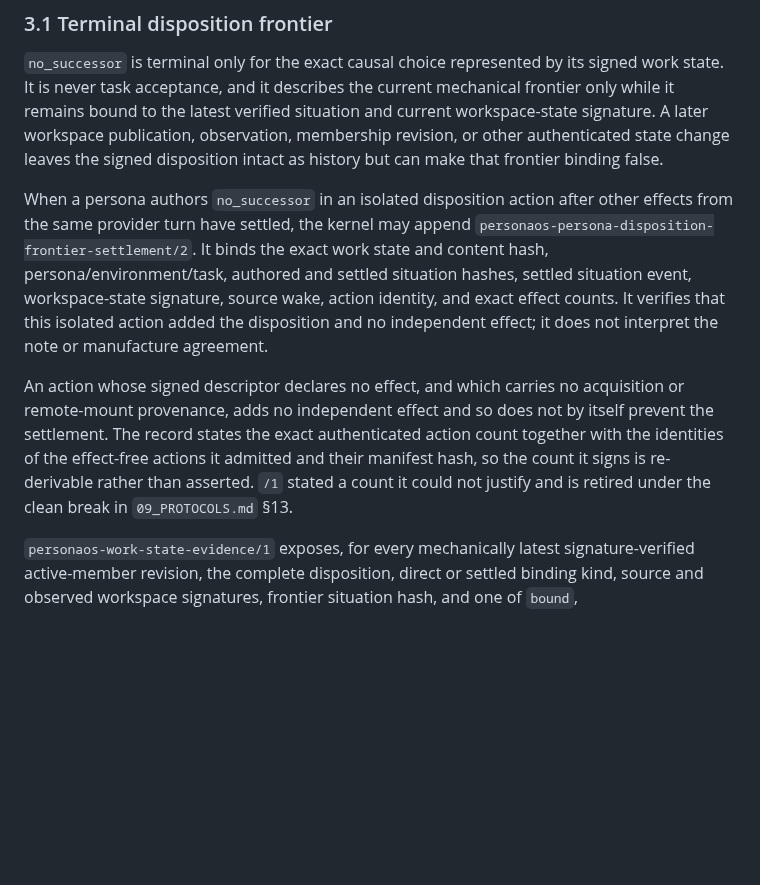
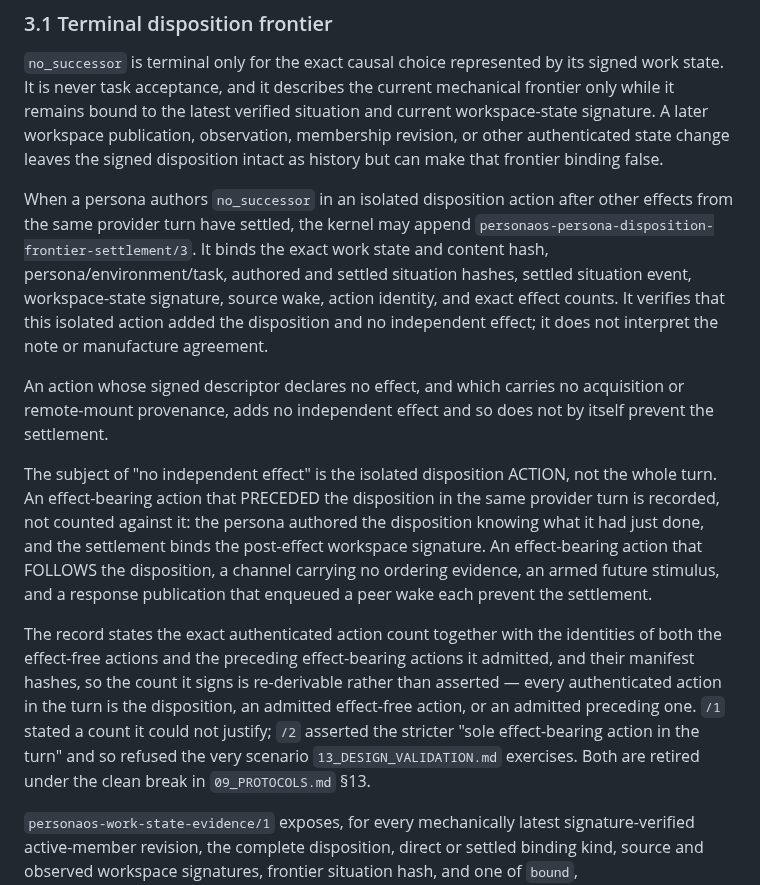
Before and after one commit to ai-personas/ai-personas-design, a Markdown page: 19_PERSONA_WORK_STATE.md, the part around the change. Rendered like a GitHub page; blank space fills up the shorter version.

Commit message:
Settlement /3: the subject of 'no independent effect' is the action, not the turn
/2 asserted the disposition must be the turn's sole effect-bearing action, which
made §3.1's own worked scenario — a disposition authored after the turn's other
effects settled — structurally unreachable. Measured on a live run: four
authorings, zero settlements, and the re-wake ladder holding forever on a
settlement that could never be minted.

/3 states the rule the section already implied: effects PRECEDING the disposition
are recorded, effects FOLLOWING it prevent the settlement, and so do the channels
carrying no ordering evidence, an armed future stimulus, and a response
publication that enqueued a peer wake. The count is re-derivable because every
authenticated action in the turn is the disposition, an admitted effect-free
action, or an admitted preceding one.

Co-Authored-By: Claude Opus 5 (1M context) <noreply@anthropic.com>

```diff
--- a/19_PERSONA_WORK_STATE.md
+++ b/19_PERSONA_WORK_STATE.md
@@ -122,7 +122,7 @@ false.
 
 When a persona authors `no_successor` in an isolated disposition action after
 other effects from the same provider turn have settled, the kernel may append
-`personaos-persona-disposition-frontier-settlement/2`. It binds the exact work
+`personaos-persona-disposition-frontier-settlement/3`. It binds the exact work
 state and content hash, persona/environment/task, authored and settled situation
 hashes, settled situation event, workspace-state signature, source wake, action
 identity, and exact effect counts. It verifies that this isolated action added
@@ -131,11 +131,26 @@ manufacture agreement.
 
 An action whose signed descriptor declares no effect, and which carries no
 acquisition or remote-mount provenance, adds no independent effect and so does
-not by itself prevent the settlement. The record states the exact authenticated
-action count together with the identities of the effect-free actions it
-admitted and their manifest hash, so the count it signs is re-derivable rather
-than asserted. `/1` stated a count it could not justify and is retired under the
-clean break in `09_PROTOCOLS.md` §13.
+not by itself prevent the settlement.
+
+The subject of "no independent effect" is the isolated disposition ACTION, not
+the whole turn. An effect-bearing action that PRECEDED the disposition in the
+same provider turn is recorded, not counted against it: the persona authored the
+disposition knowing what it had just done, and the settlement binds the
+post-effect workspace signature. An effect-bearing action that FOLLOWS the
+disposition, a channel carrying no ordering evidence, an armed future stimulus,
+and a response publication that enqueued a peer wake each prevent the
+settlement.
+
+The record states the exact authenticated action count together with the
+identities of both the effect-free actions and the preceding effect-bearing
+actions it admitted, and their manifest hashes, so the count it signs is
+re-derivable rather than asserted — every authenticated action in the turn is
+the disposition, an admitted effect-free action, or an admitted preceding one.
+`/1` stated a count it could not justify; `/2` asserted the stricter "sole
+effect-bearing action in the turn" and so refused the very scenario
+`13_DESIGN_VALIDATION.md` exercises. Both are retired under the clean break in
+`09_PROTOCOLS.md` §13.
 
 `personaos-work-state-evidence/1` exposes, for every mechanically latest
 signature-verified active-member revision, the complete disposition, direct or
```
Also changed, not shown: 09_PROTOCOLS.md (+1 -1 lines).
